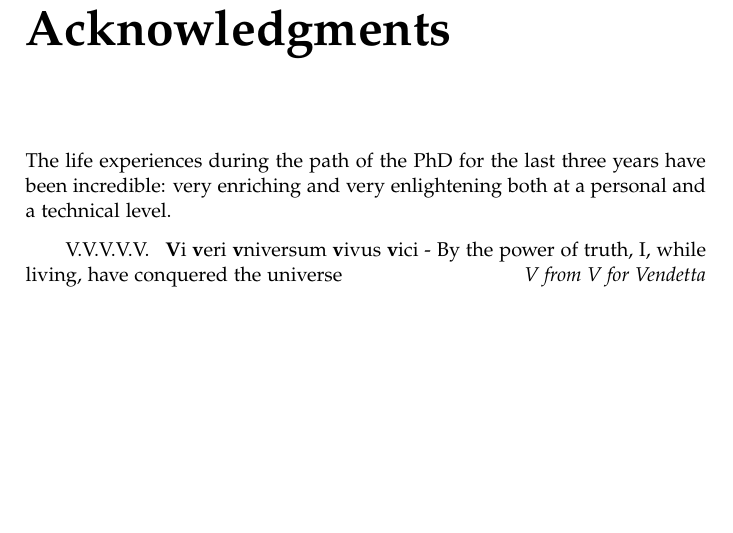
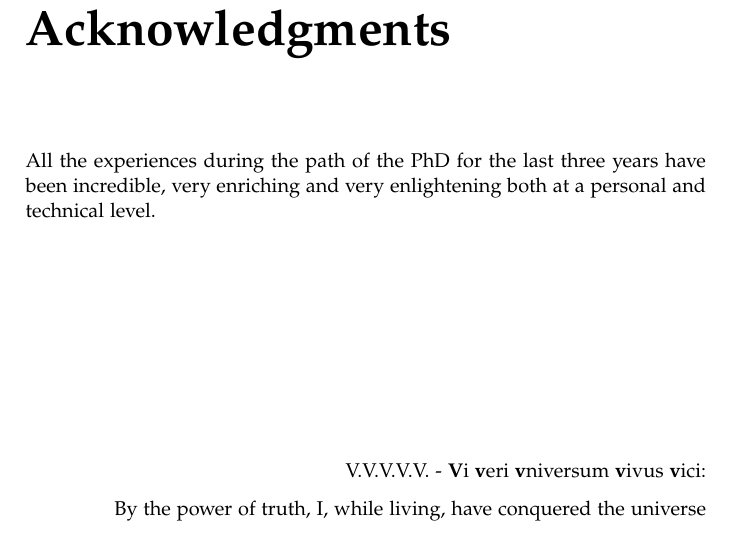
Before and after one commit to nestorjhernandezm/phd-thesis, a LaTeX thesis (master.tex, which reads frontmatter/acknowledgments.tex): part of page 13 of 95, cut so that both start at the same text, the shorter picture padded with empty space. Compiled offline with pdfLaTeX.

Commit message:
Editing the acknowledgments

```diff
--- a/frontmatter/acknowledgments.tex
+++ b/frontmatter/acknowledgments.tex
@@ -3,8 +3,9 @@
 \pagestyle{fancy}
 \addcontentsline{toc}{chapter}{Acknowledgments}
 
-The life experiences during the path of the PhD for the last three years have been incredible: very enriching and very enlightening both at a personal and a technical level.
+All the experiences during the path of the PhD for the last three years have been incredible, very enriching and very enlightening both at a personal and technical level.
 
-\hfill V.V.V.V.V.
-\hfill \textbf{V}i \textbf{v}eri \textbf{v}niversum \textbf{v}ivus \textbf{v}ici - By the power of truth, I, while living, have conquered the universe
-\hfill \textit{V from V for Vendetta}
+\vfill
+\hfill V.V.V.V.V. - \textbf{V}i \textbf{v}eri \textbf{v}niversum \textbf{v}ivus \textbf{v}ici:
+
+\hfill By the power of truth, I, while living, have conquered the universe
```
Also changed, not shown: frontmatter/acknowledgments.tex (5 more changed lines).
